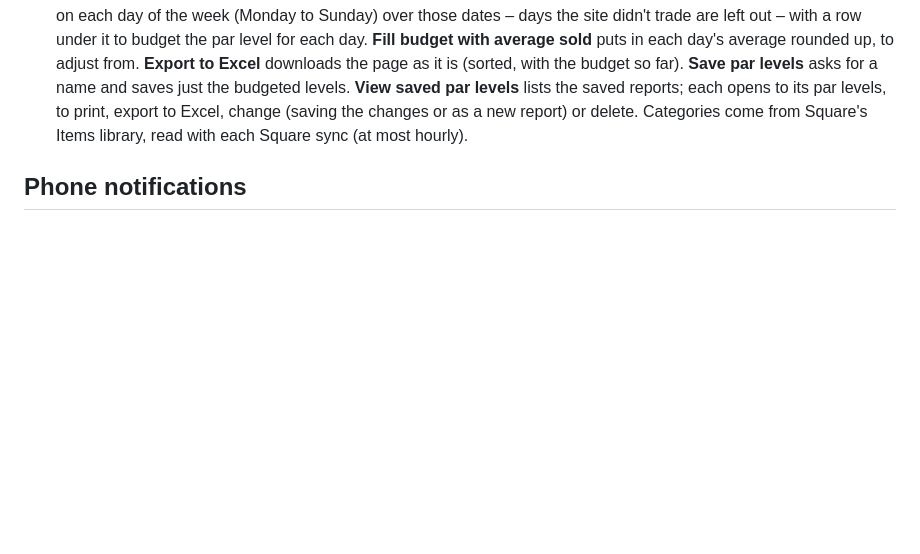
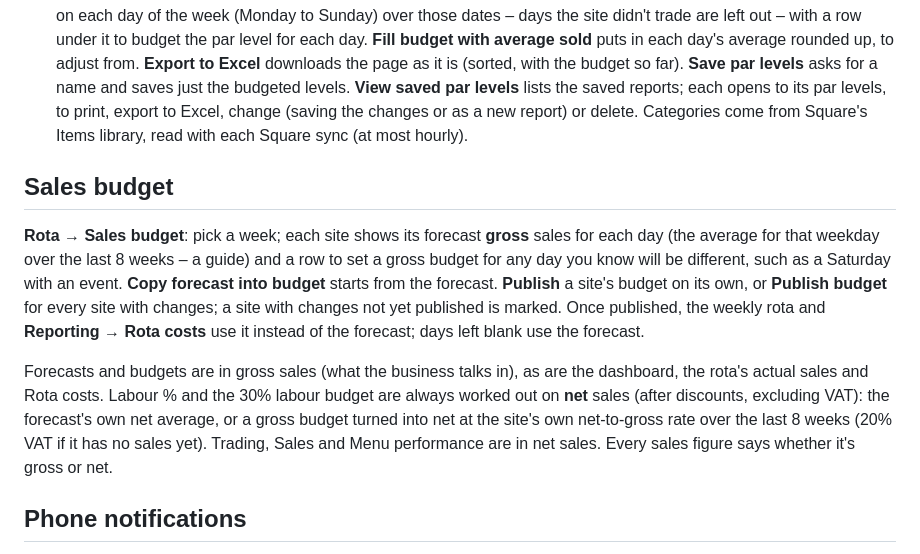
Before and after one commit to rudistassen/Claudetest, a Markdown page: README.md, the part around the change. Drawn GitHub-style; blank space fills up the shorter version.

Commit message:
README: Sales budget, and gross vs net sales
Co-Authored-By: Claude Opus 5.5 <noreply@anthropic.com>
Claude-Session: https://claude.ai/code/session_01Rk6Y6LZZc4FP3dB28ppxi3

```diff
--- a/README.md
+++ b/README.md
@@ -78,6 +78,12 @@ Then sign in and add your locations, staff, suppliers and products under **Setup
 1. Sign in at [developer.squareup.com](https://developer.squareup.com) with the Square account that owns your locations, and create an application (e.g. "Atlas").
 2. Open the app, switch to **Production** and copy the **access token**. It gives read access to your orders, locations, team members and timecards (the token needs `ORDERS_READ`, `MERCHANT_PROFILE_READ`, `EMPLOYEES_READ`, `TIMECARDS_READ` and `ITEMS_READ` – the last one gives each item's category, for **Reporting → Par levels** has two tiles. **Create a new par level report**: pick a Square category, then a site. Pick the sales dates the averages come from (the last 6 full weeks to start with, or quick picks for the last 4, 6, 8 or 12 weeks). Each item in that category shows its average sold on each day of the week (Monday to Sunday) over those dates – days the site didn't trade are left out – with a row under it to budget the par level for each day. **Fill budget with average sold** puts in each day's average rounded up, to adjust from. **Export to Excel** downloads the page as it is (sorted, with the budget so far). **Save par levels** asks for a name and saves just the budgeted levels. **View saved par levels** lists the saved reports; each opens to its par levels, to print, export to Excel, change (saving the changes or as a new report) or delete. Categories come from Square's Items library, read with each Square sync (at most hourly).
 
+## Sales budget
+
+**Rota → Sales budget**: pick a week; each site shows its forecast **gross** sales for each day (the average for that weekday over the last 8 weeks – a guide) and a row to set a gross budget for any day you know will be different, such as a Saturday with an event. **Copy forecast into budget** starts from the forecast. **Publish** a site's budget on its own, or **Publish budget** for every site with changes; a site with changes not yet published is marked. Once published, the weekly rota and **Reporting → Rota costs** use it instead of the forecast; days left blank use the forecast.
+
+Forecasts and budgets are in gross sales (what the business talks in), as are the dashboard, the rota's actual sales and Rota costs. Labour % and the 30% labour budget are always worked out on **net** sales (after discounts, excluding VAT): the forecast's own net average, or a gross budget turned into net at the site's own net-to-gross rate over the last 8 weeks (20% VAT if it has no sales yet). Trading, Sales and Menu performance are in net sales. Every sales figure says whether it's gross or net.
+
 ## Phone notifications
 
 Staff turn notifications on themselves on **My Atlas → Phone notifications** (on an iPhone, Atlas must be added to the Home Screen and opened from there), and choose which they get: the rota published, their shifts changing, open shifts, shift drop and holiday decisions, and news; and for managers, holiday and shift drop requests, someone not clocked in 15 minutes after their shift starts (sites with Square clock-ins), new events enquiries and new job applications.
```
